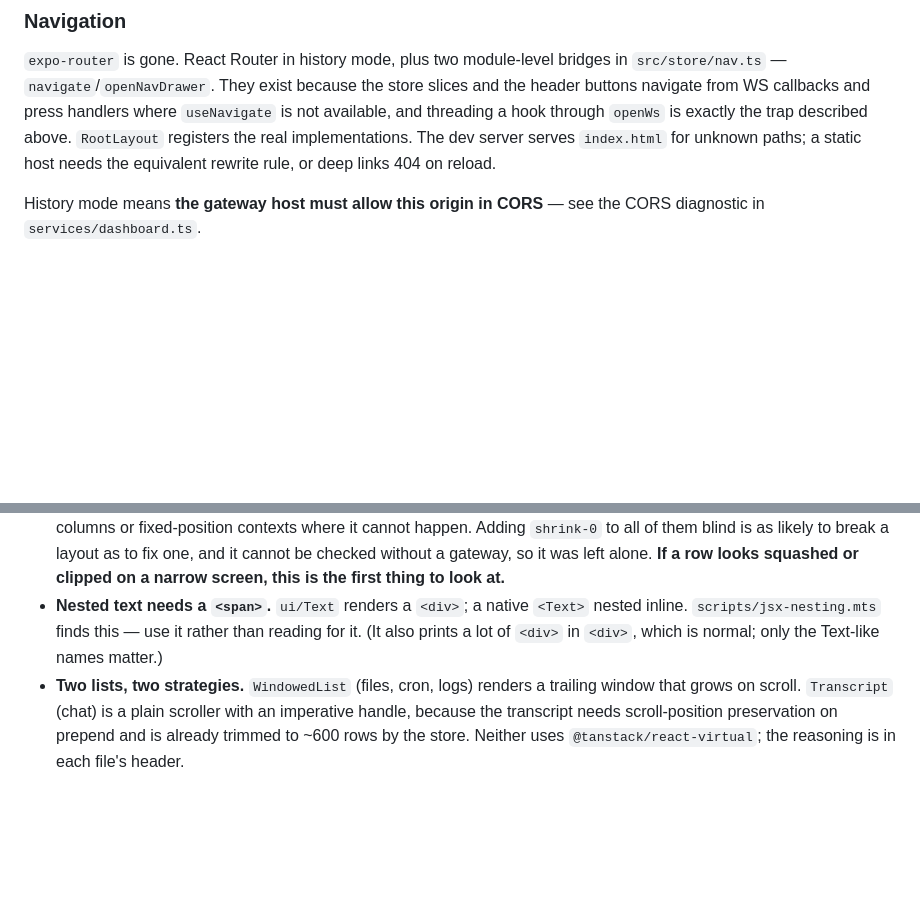
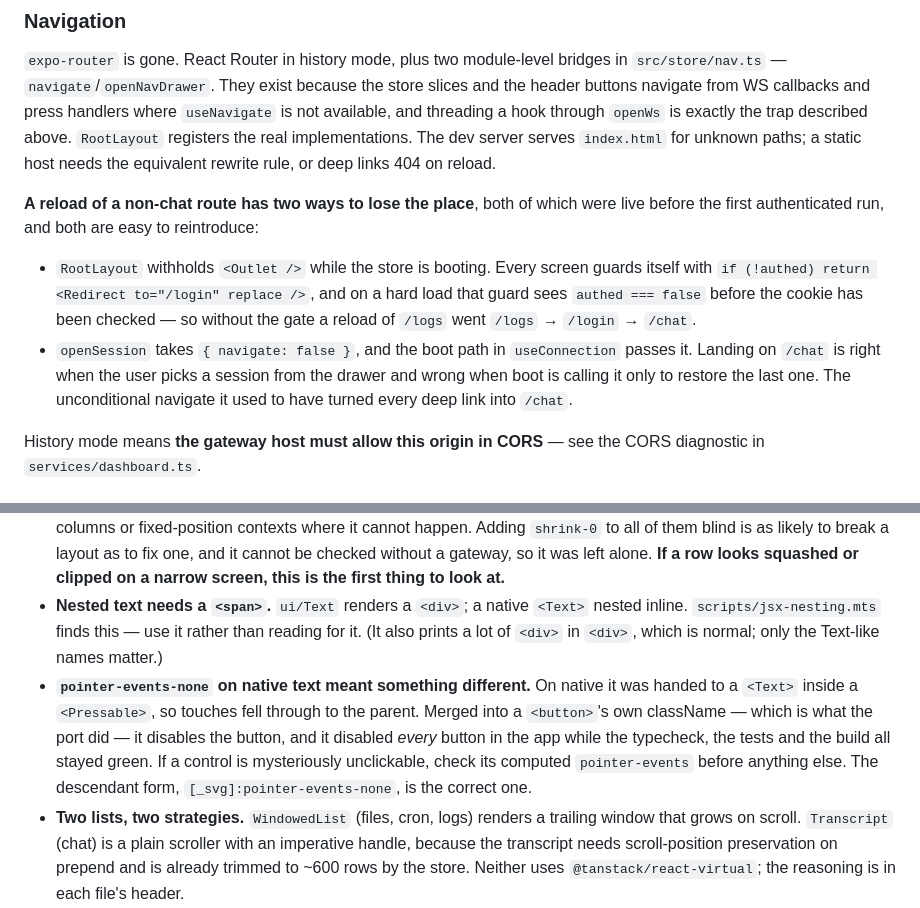
Before and after one commit to aritsulynn/hermes-chat, a Markdown page: AGENTS.md, 2 parts joined by grey strips. GitHub-like rendering; blank space fills up the shorter version.

Commit message:
docs: record the two deep-link traps and the pointer-events idiom
Both cost real debugging time on the first authenticated run and neither is
visible to the typecheck.

The navigation section now says what has to stay true for a reload of a non-chat
route to survive: the outlet is gated on booting, and boot's openSession passes
navigate: false. Each has a one-line explanation of what breaks without it, since
both look like redundant code that a tidy-up would remove.

The platform-port section adds the pointer-events-none trap, because it is the
most expensive bug in the port by distance: a style that was correct on a nested
<Text> became a disabled <button>, so the entire app was unclickable while
typecheck, 103 tests and the build were all green. The note says to check computed
pointer-events first when a control will not respond, and to prefer the descendant
[_svg] form.

```diff
--- a/AGENTS.md
+++ b/AGENTS.md
@@ -113,6 +113,19 @@ handlers where `useNavigate` is not available, and threading a hook through
 implementations. The dev server serves `index.html` for unknown paths; a static
 host needs the equivalent rewrite rule, or deep links 404 on reload.
 
+**A reload of a non-chat route has two ways to lose the place**, both of which
+were live before the first authenticated run, and both are easy to reintroduce:
+
+- `RootLayout` withholds `<Outlet />` while the store is booting. Every screen
+  guards itself with `if (!authed) return <Redirect to="/login" replace />`, and
+  on a hard load that guard sees `authed === false` before the cookie has been
+  checked — so without the gate a reload of `/logs` went `/logs` → `/login` →
+  `/chat`.
+- `openSession` takes `{ navigate: false }`, and the boot path in `useConnection`
+  passes it. Landing on `/chat` is right when the user picks a session from the
+  drawer and wrong when boot is calling it only to restore the last one. The
+  unconditional navigate it used to have turned every deep link into `/chat`.
+
 History mode means **the gateway host must allow this origin in CORS** — see the
 CORS diagnostic in `services/dashboard.ts`.
 
@@ -157,6 +170,13 @@ What the port changed, so the reasoning is not re-derived:
   `<Text>` nested inline. `scripts/jsx-nesting.mts` finds this — use it rather
   than reading for it. (It also prints a lot of `<div>` in `<div>`, which is
   normal; only the Text-like names matter.)
+- **`pointer-events-none` on native text meant something different.** On native
+  it was handed to a `<Text>` inside a `<Pressable>`, so touches fell through to
+  the parent. Merged into a `<button>`'s own className — which is what the port
+  did — it disables the button, and it disabled *every* button in the app while
+  the typecheck, the tests and the build all stayed green. If a control is
+  mysteriously unclickable, check its computed `pointer-events` before anything
+  else. The descendant form, `[_svg]:pointer-events-none`, is the correct one.
 - **Two lists, two strategies.** `WindowedList` (files, cron, logs) renders a
   trailing window that grows on scroll. `Transcript` (chat) is a plain scroller
   with an imperative handle, because the transcript needs scroll-position
```
